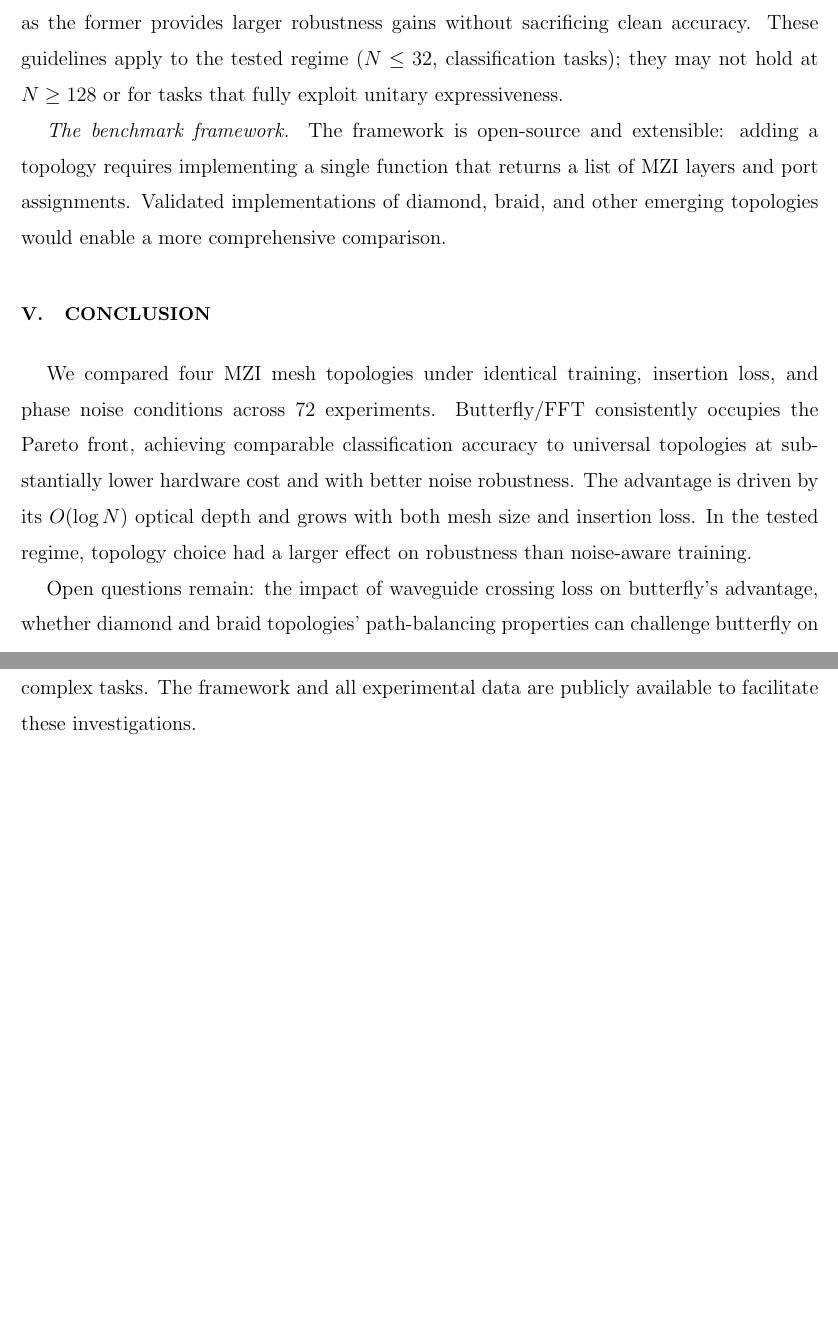
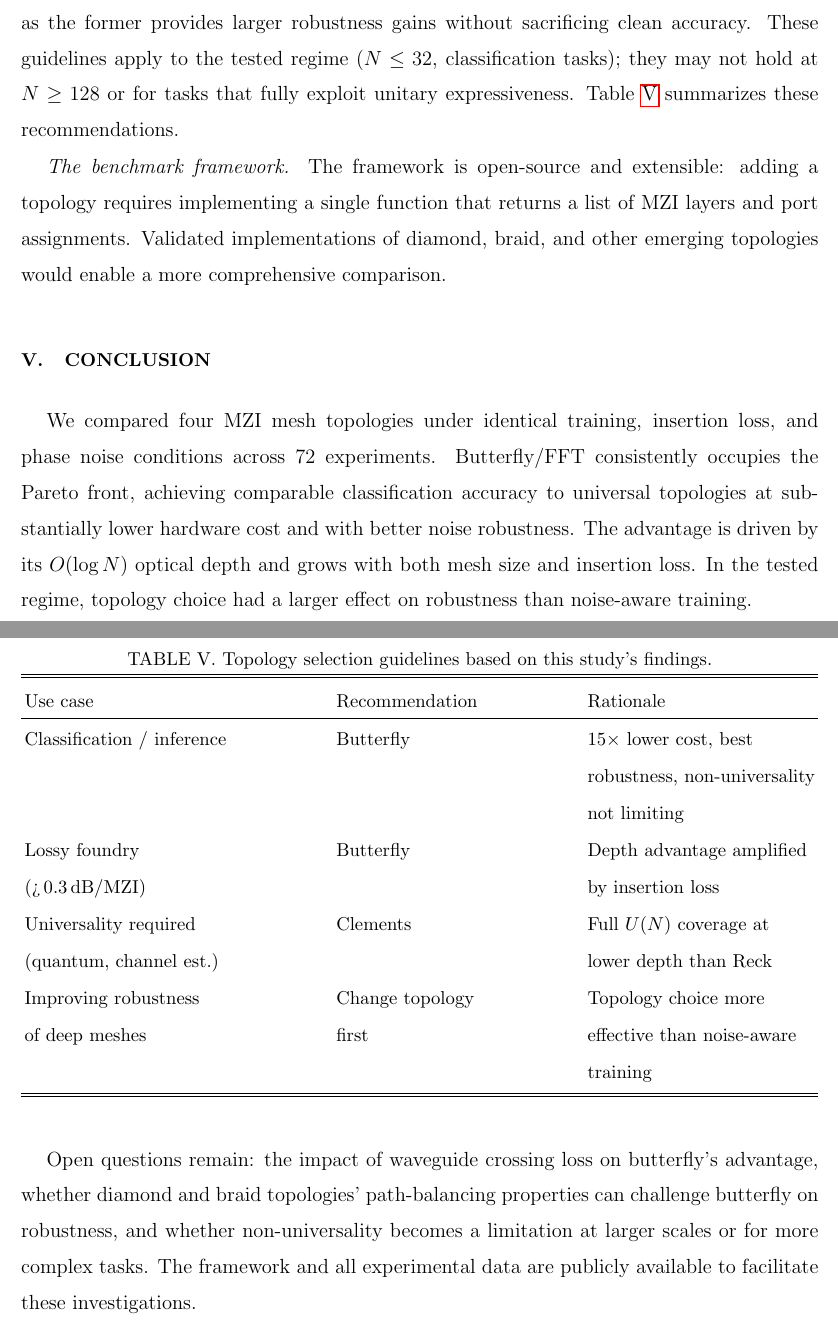
Before and after one commit to LTalandier/pnn-pareto-benchmark, a LaTeX paper (paper.tex): two parts of pages 12 and 13 of 14 before the commit and two parts of pages 12 and 13 of 15 after it, joined at a grey line, cut so that both start at the same text, the shorter picture padded with empty space. Compiled offline with pdfLaTeX.

Commit message:
add Table V: topology selection guidelines in Discussion
Co-Authored-By: Claude Opus 4.6 (1M context) <noreply@anthropic.com>

```diff
--- a/paper.tex
+++ b/paper.tex
@@ -482,6 +482,28 @@ If universality is required, Clements is preferable to Reck (lower depth at same
 For lossy foundries ($> 0.3$\,dB/MZI), butterfly's advantage grows.
 We recommend investing in topology selection before noise-aware training, as the former provides larger robustness gains without sacrificing clean accuracy.
 These guidelines apply to the tested regime ($N \leq 32$, classification tasks); they may not hold at $N \geq 128$ or for tasks that fully exploit unitary expressiveness.
+Table~\ref{tab:guidelines} summarizes these recommendations.
+
+\begin{table}[t]
+\caption{Topology selection guidelines based on this study's findings.}
+\label{tab:guidelines}
+\begin{ruledtabular}
+\begin{tabular}{lll}
+Use case & Recommendation & Rationale \\
+\hline
+Classification / inference & Butterfly & 15$\times$ lower cost, best \\
+ & & robustness, non-universality \\
+ & & not limiting \\
+Lossy foundry & Butterfly & Depth advantage amplified \\
+({>}\,0.3\,dB/MZI) & & by insertion loss \\
+Universality required & Clements & Full $U(N)$ coverage at \\
+(quantum, channel est.) & & lower depth than Reck \\
+Improving robustness & Change topology & Topology choice more \\
+of deep meshes & first & effective than noise-aware \\
+ & & training \\
+\end{tabular}
+\end{ruledtabular}
+\end{table}
 
 \textit{The benchmark framework.}
 The framework is open-source and extensible: adding a topology requires implementing a single function that returns a list of MZI layers and port assignments.
```
Also changed, not shown: paper.pdf.
